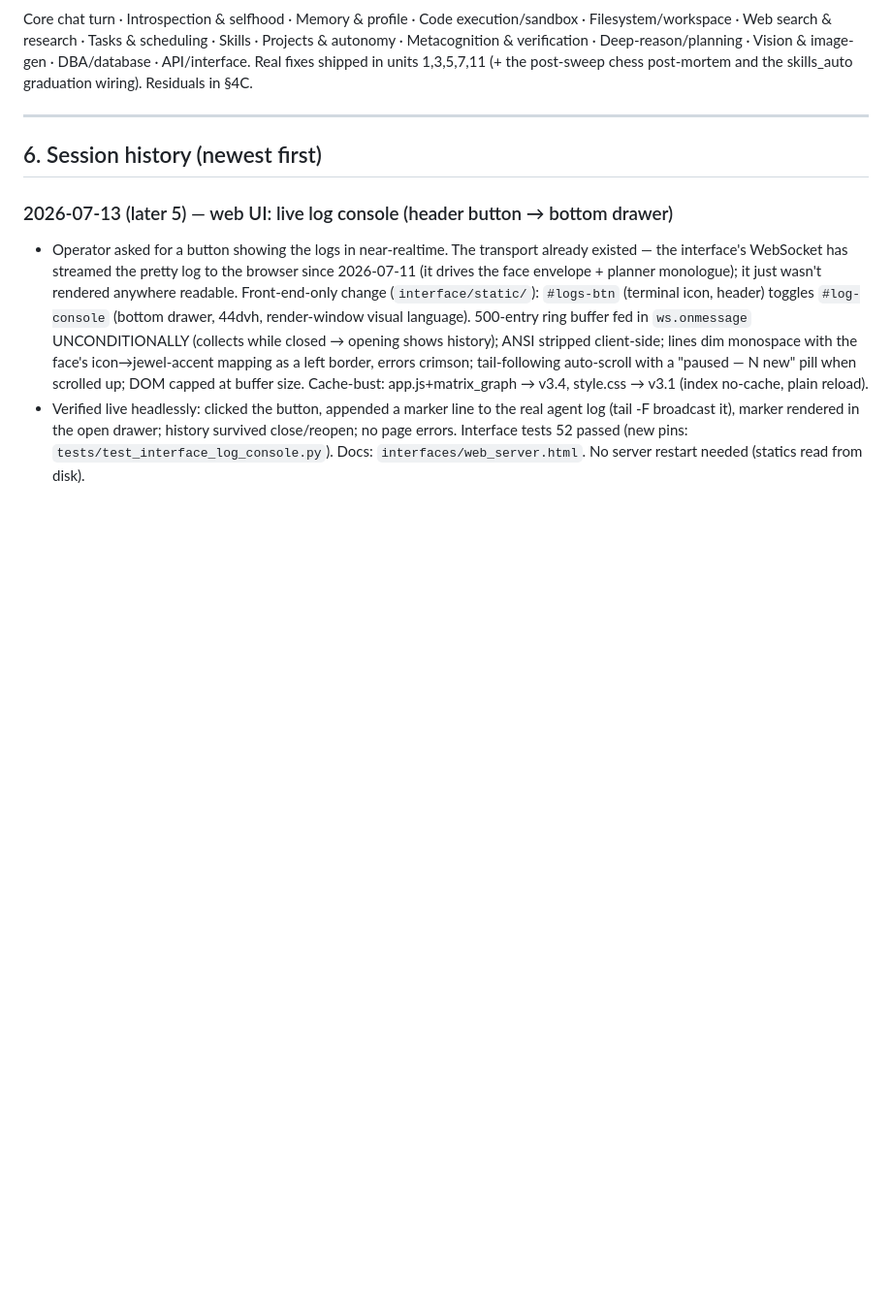
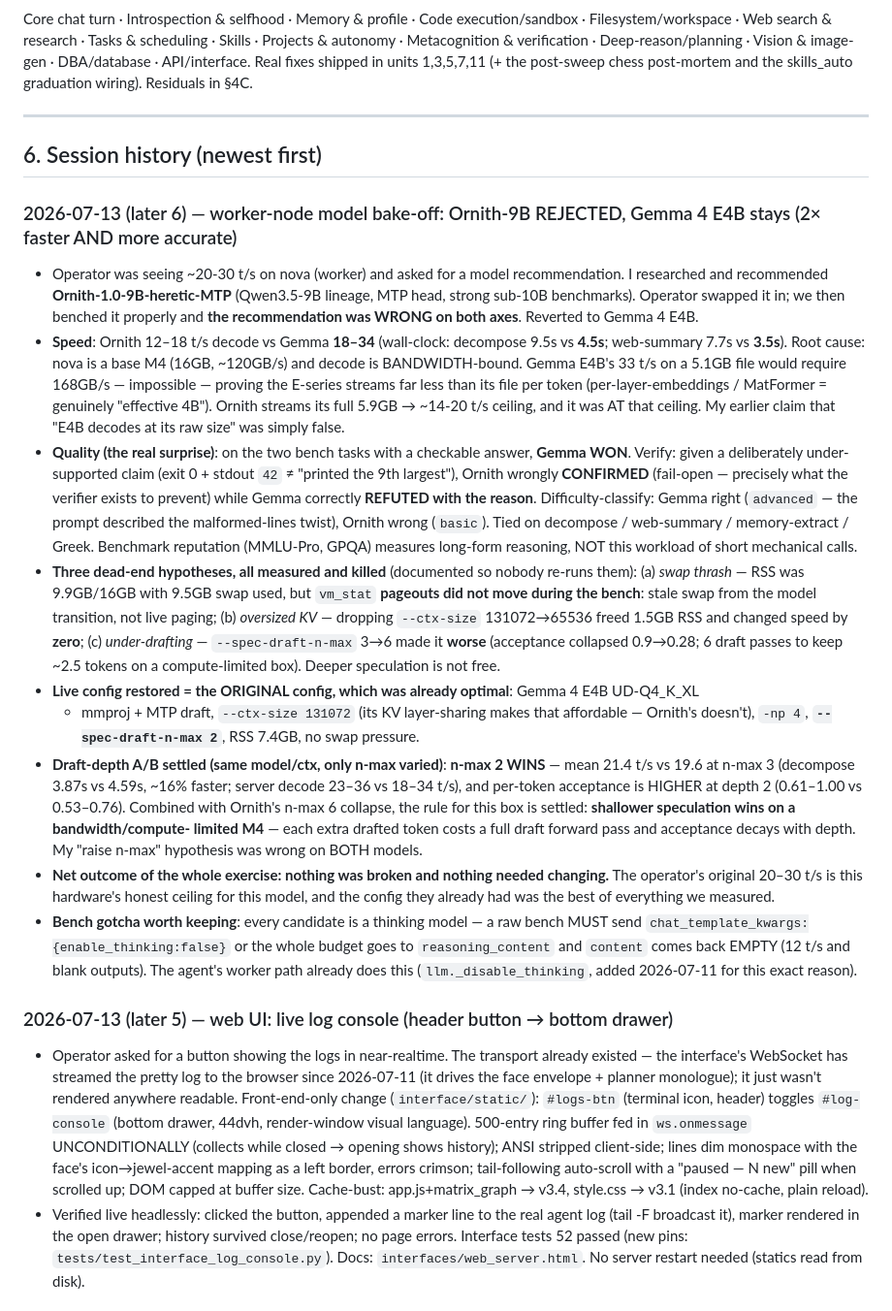
Before and after one commit to vventirozos/AgentGhost, a Markdown page: PROJECT_JOURNAL.md, the part around the change. Shown at 97% size. GitHub-like rendering; blank space fills up the shorter version.

Commit message:
updates on worker model alternatives / benchmarks compared to ornith 9b to journal

```diff
--- a/PROJECT_JOURNAL.md
+++ b/PROJECT_JOURNAL.md
@@ -735,6 +735,47 @@ skills_auto graduation wiring). Residuals in §4C.
 
 ## 6. Session history (newest first)
 
+### 2026-07-13 (later 6) — worker-node model bake-off: Ornith-9B REJECTED, Gemma 4 E4B stays (2× faster AND more accurate)
+- Operator was seeing ~20-30 t/s on nova (worker) and asked for a model recommendation. I researched
+  and recommended **Ornith-1.0-9B-heretic-MTP** (Qwen3.5-9B lineage, MTP head, strong sub-10B
+  benchmarks). Operator swapped it in; we then benched it properly and **the recommendation was
+  WRONG on both axes**. Reverted to Gemma 4 E4B.
+- **Speed**: Ornith 12–18 t/s decode vs Gemma **18–34** (wall-clock: decompose 9.5s vs **4.5s**;
+  web-summary 7.7s vs **3.5s**). Root cause: nova is a base M4 (16GB, ~120GB/s) and decode is
+  BANDWIDTH-bound. Gemma E4B's 33 t/s on a 5.1GB file would require 168GB/s — impossible — proving
+  the E-series streams far less than its file per token (per-layer-embeddings / MatFormer =
+  genuinely "effective 4B"). Ornith streams its full 5.9GB → ~14-20 t/s ceiling, and it was AT that
+  ceiling. My earlier claim that "E4B decodes at its raw size" was simply false.
+- **Quality (the real surprise)**: on the two bench tasks with a checkable answer, **Gemma WON**.
+  Verify: given a deliberately under-supported claim (exit 0 + stdout `42` ≠ "printed the 9th
+  largest"), Ornith wrongly **CONFIRMED** (fail-open — precisely what the verifier exists to
+  prevent) while Gemma correctly **REFUTED with the reason**. Difficulty-classify: Gemma right
+  (`advanced` — the prompt described the malformed-lines twist), Ornith wrong (`basic`). Tied on
+  decompose / web-summary / memory-extract / Greek. Benchmark reputation (MMLU-Pro, GPQA) measures
+  long-form reasoning, NOT this workload of short mechanical calls.
+- **Three dead-end hypotheses, all measured and killed** (documented so nobody re-runs them):
+  (a) *swap thrash* — RSS was 9.9GB/16GB with 9.5GB swap used, but `vm_stat` **pageouts did not
+  move during the bench**: stale swap from the model transition, not live paging; (b) *oversized
+  KV* — dropping `--ctx-size` 131072→65536 freed 1.5GB RSS and changed speed by **zero**;
+  (c) *under-drafting* — `--spec-draft-n-max` 3→6 made it **worse** (acceptance collapsed 0.9→0.28;
+  6 draft passes to keep ~2.5 tokens on a compute-limited box). Deeper speculation is not free.
+- **Live config restored = the ORIGINAL config, which was already optimal**: Gemma 4 E4B UD-Q4_K_XL
+  + mmproj + MTP draft, `--ctx-size 131072` (its KV layer-sharing makes that affordable — Ornith's
+  doesn't), `-np 4`, **`--spec-draft-n-max 2`**, RSS 7.4GB, no swap pressure.
+- **Draft-depth A/B settled (same model/ctx, only n-max varied)**: **n-max 2 WINS** — mean 21.4 t/s
+  vs 19.6 at n-max 3 (decompose 3.87s vs 4.59s, ~16% faster; server decode 23–36 vs 18–34 t/s), and
+  per-token acceptance is HIGHER at depth 2 (0.61–1.00 vs 0.53–0.76). Combined with Ornith's n-max 6
+  collapse, the rule for this box is settled: **shallower speculation wins on a bandwidth/compute-
+  limited M4** — each extra drafted token costs a full draft forward pass and acceptance decays with
+  depth. My "raise n-max" hypothesis was wrong on BOTH models.
+- **Net outcome of the whole exercise: nothing was broken and nothing needed changing.** The operator's
+  original 20–30 t/s is this hardware's honest ceiling for this model, and the config they already had
+  was the best of everything we measured.
+- **Bench gotcha worth keeping**: every candidate is a thinking model — a raw bench MUST send
+  `chat_template_kwargs:{enable_thinking:false}` or the whole budget goes to `reasoning_content`
+  and `content` comes back EMPTY (12 t/s and blank outputs). The agent's worker path already does
+  this (`llm._disable_thinking`, added 2026-07-11 for this exact reason).
+
 ### 2026-07-13 (later 5) — web UI: live log console (header button → bottom drawer)
 - Operator asked for a button showing the logs in near-realtime. The transport already existed —
   the interface's WebSocket has streamed the pretty log to the browser since 2026-07-11 (it drives
```
